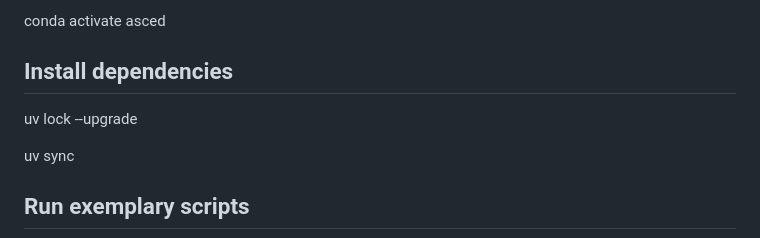
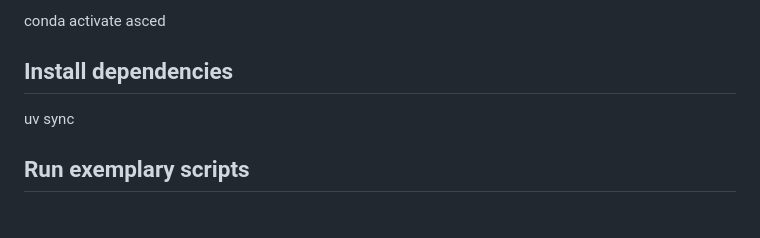
Before and after one commit to kit-cel/aSCED, a Markdown page: README.md, the part around the change. GitHub-like rendering; blank space fills up the shorter version.

Commit message:
adjusted readme

```diff
--- a/README.md
+++ b/README.md
@@ -11,8 +11,6 @@ conda env create -f environment.yml
 conda activate asced
 
 ## Install dependencies
-uv lock --upgrade
-
 uv sync
 
 ## Run exemplary scripts
```
